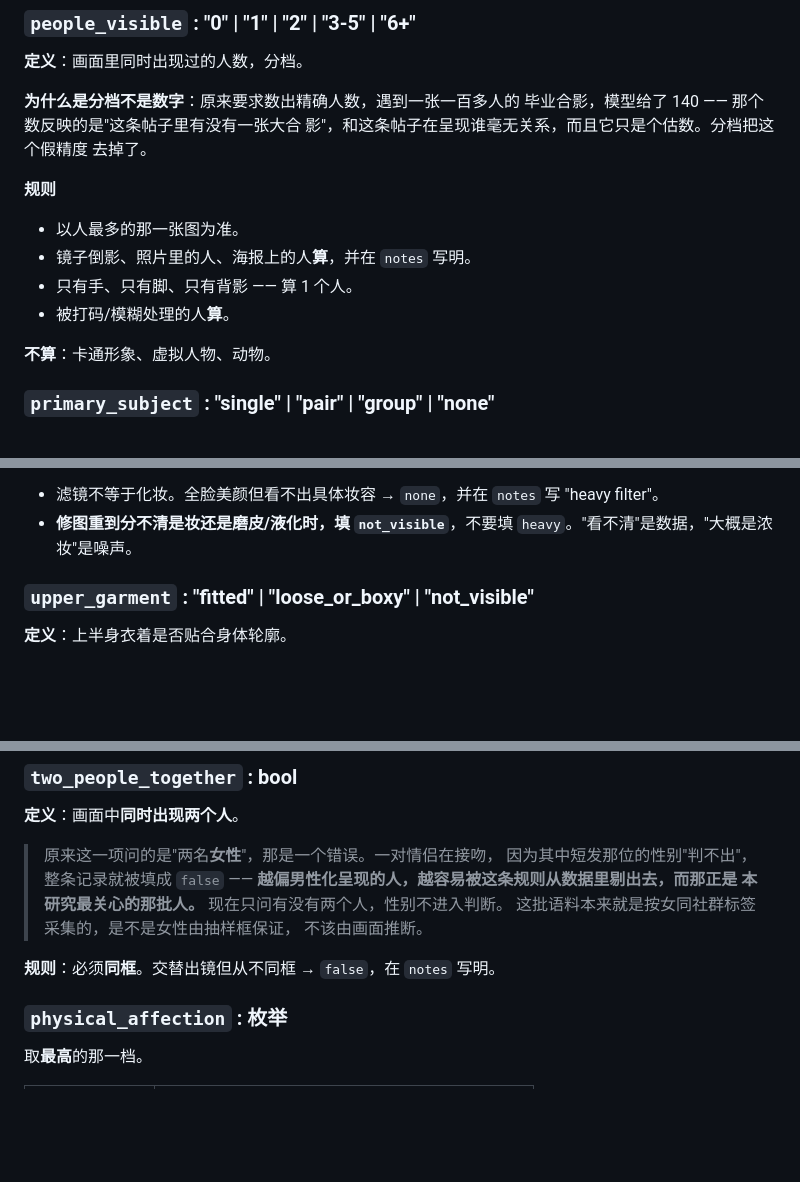
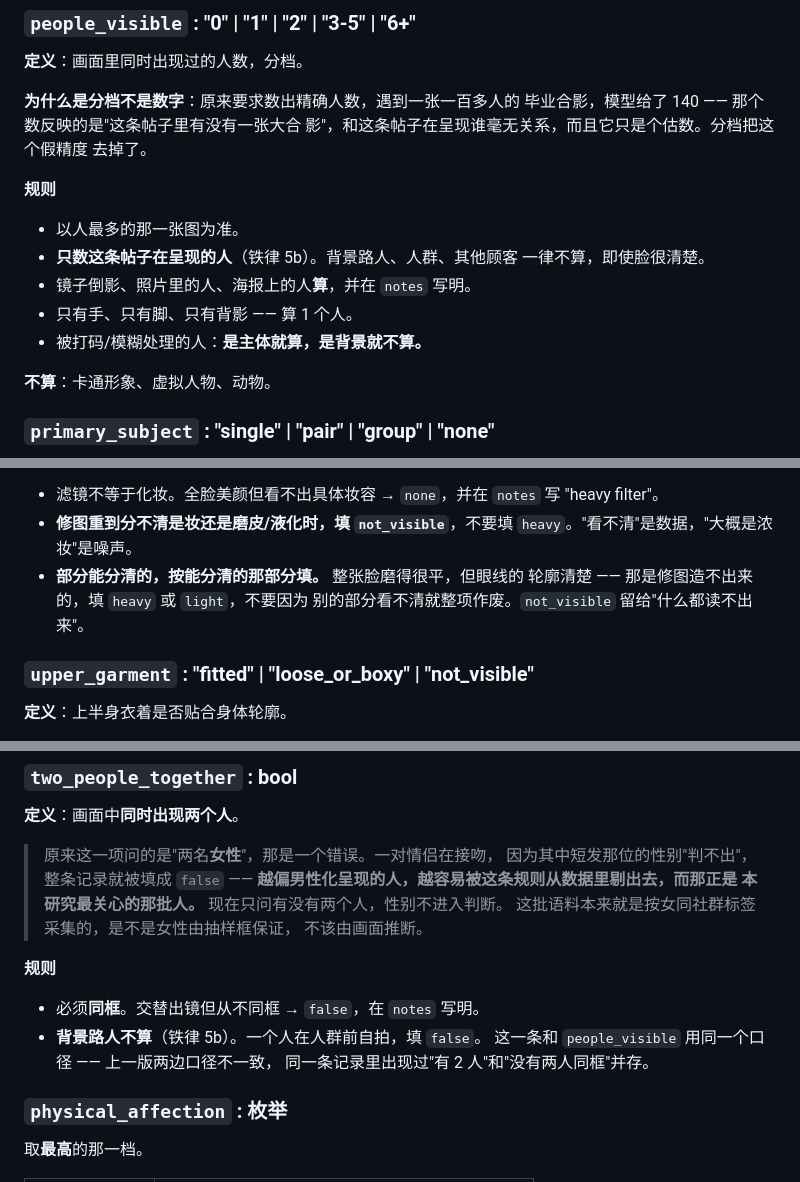
Before and after one commit to yy106-Elaine/Douyin-Tiktok-scraper, a Markdown page: docs/prompts/video-codebook.zh.md, 3 parts joined by grey strips. Rendered like a GitHub page; blank space fills up the shorter version.

```diff
--- a/docs/prompts/video-codebook.zh.md
+++ b/docs/prompts/video-codebook.zh.md
@@ -54,9 +75,11 @@
 
 **规则**
 - 以人最多的那一张图为准。
+- **只数这条帖子在呈现的人**（铁律 5b）。背景路人、人群、其他顾客
+  一律不算，即使脸很清楚。
 - 镜子倒影、照片里的人、海报上的人**算**，并在 `notes` 写明。
 - 只有手、只有脚、只有背影 —— 算 1 个人。
-- 被打码/模糊处理的人**算**。
+- 被打码/模糊处理的人：**是主体就算，是背景就不算。**
 
 **不算**：卡通形象、虚拟人物、动物。
 
@@ -178,6 +201,9 @@ F 组（屏幕文字）照常填 —— 一张纯文字卡没有人可编码，
   写 "heavy filter"。
 - **修图重到分不清是妆还是磨皮/液化时，填 `not_visible`**，不要填
   `heavy`。"看不清"是数据，"大概是浓妆"是噪声。
+- **部分能分清的，按能分清的那部分填。** 整张脸磨得很平，但眼线的
+  轮廓清楚 —— 那是修图造不出来的，填 `heavy` 或 `light`，不要因为
+  别的部分看不清就整项作废。`not_visible` 留给"什么都读不出来"。
 
 ### `upper_garment` : "fitted" | "loose_or_boxy" | "not_visible"
 
@@ -351,8 +382,11 @@ F 组（屏幕文字）照常填 —— 一张纯文字卡没有人可编码，
 > 这批语料本来就是按女同社群标签采集的，是不是女性由抽样框保证，
 > 不该由画面推断。
 
-**规则**：必须**同框**。交替出镜但从不同框 → `false`，在 `notes`
-写明。
+**规则**
+- 必须**同框**。交替出镜但从不同框 → `false`，在 `notes` 写明。
+- **背景路人不算**（铁律 5b）。一个人在人群前自拍，填 `false`。
+  这一条和 `people_visible` 用同一个口径 —— 上一版两边口径不一致，
+  同一条记录里出现过"有 2 人"和"没有两人同框"并存。
 
 ### `physical_affection` : 枚举
 取**最高**的那一档。
```
Also changed, not shown: other parts of docs/prompts/video-codebook.zh.md (+67 -16 lines).
